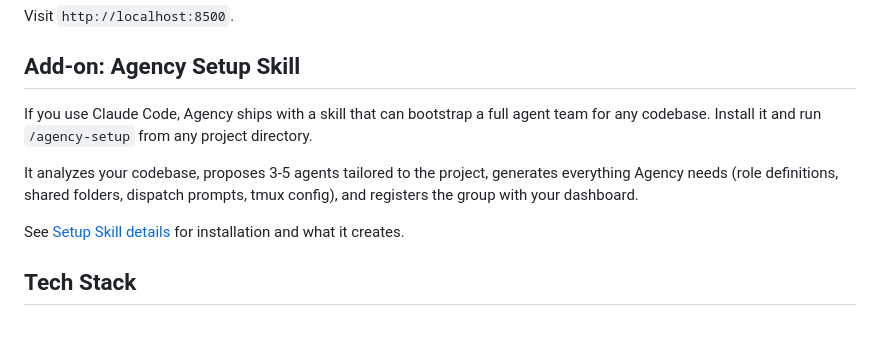
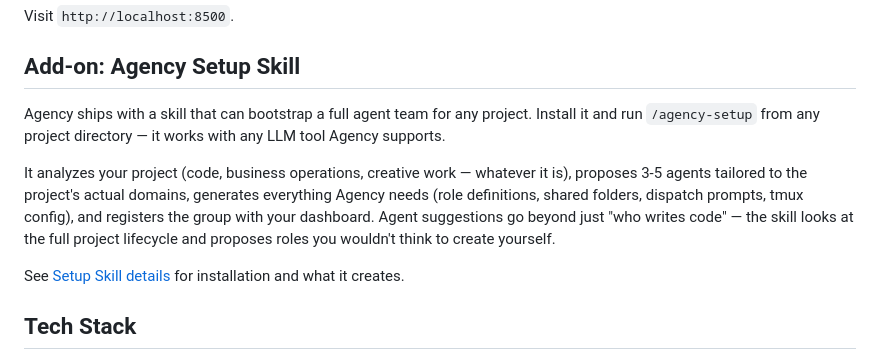
Before and after one commit to Blackhex/christag-agency, a Markdown page: README.md, the part around the change. Drawn GitHub-style; blank space fills up the shorter version.

Commit message:
docs: update README setup skill section for multi-LLM and non-code projects
Co-Authored-By: Claude Opus 4.6 (1M context) <noreply@anthropic.com>

```diff
--- a/README.md
+++ b/README.md
@@ -103,9 +103,9 @@ Visit `http://localhost:8500`.
 
 ## Add-on: Agency Setup Skill
 
-If you use Claude Code, Agency ships with a skill that can bootstrap a full agent team for any codebase. Install it and run `/agency-setup` from any project directory.
+Agency ships with a skill that can bootstrap a full agent team for any project. Install it and run `/agency-setup` from any project directory — it works with any LLM tool Agency supports.
 
-It analyzes your codebase, proposes 3-5 agents tailored to the project, generates everything Agency needs (role definitions, shared folders, dispatch prompts, tmux config), and registers the group with your dashboard.
+It analyzes your project (code, business operations, creative work — whatever it is), proposes 3-5 agents tailored to the project's actual domains, generates everything Agency needs (role definitions, shared folders, dispatch prompts, tmux config), and registers the group with your dashboard. Agent suggestions go beyond just "who writes code" — the skill looks at the full project lifecycle and proposes roles you wouldn't think to create yourself.
 
 See [Setup Skill details](kb/setup-skill.md) for installation and what it creates.
 
```
